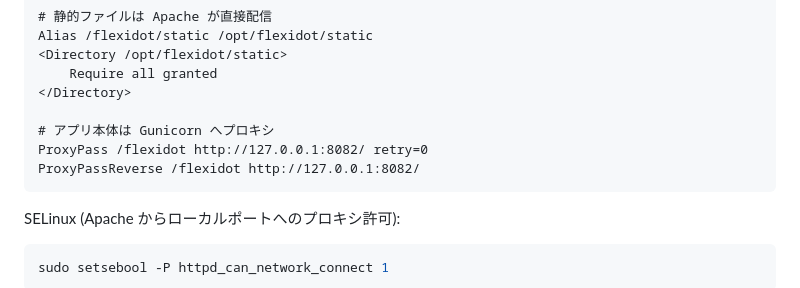
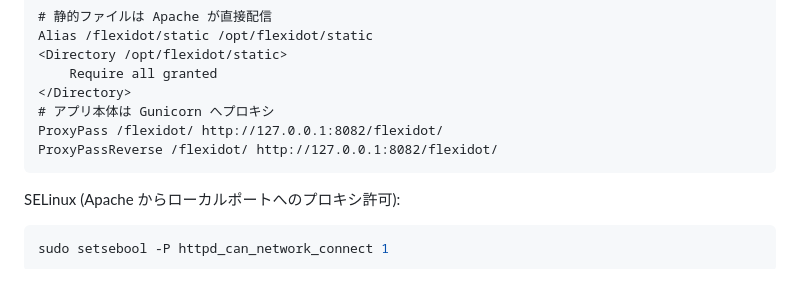
Before and after one commit to c2997108/flexidot-web, a Markdown page: README.md, the part around the change. Rendered like a GitHub page.

````diff
--- a/README.md
+++ b/README.md
@@ -156,10 +156,9 @@ Alias /flexidot/static /opt/flexidot/static
 <Directory /opt/flexidot/static>
     Require all granted
 </Directory>
-
 # アプリ本体は Gunicorn へプロキシ
-ProxyPass /flexidot http://127.0.0.1:8082/ retry=0
-ProxyPassReverse /flexidot http://127.0.0.1:8082/
+ProxyPass /flexidot/ http://127.0.0.1:8082/flexidot/
+ProxyPassReverse /flexidot/ http://127.0.0.1:8082/flexidot/
 ```
 
 SELinux (Apache からローカルポートへのプロキシ許可):
````
